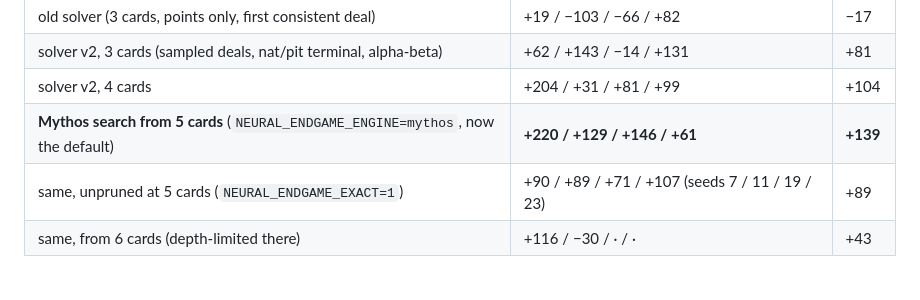
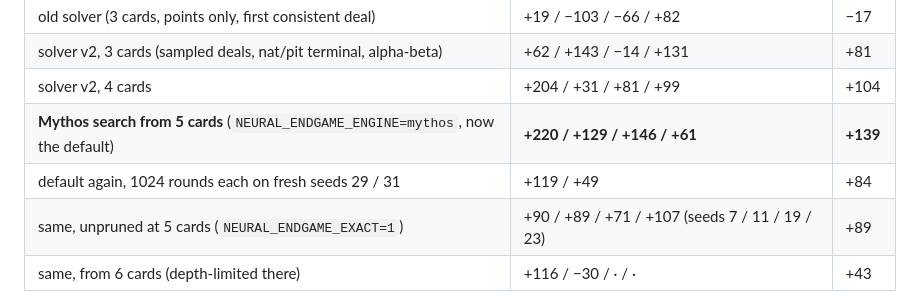
Before and after one commit to HansHoogerwerf/eenkaartjeleggen, a Markdown page: docs/neural-roem-retrain.md, the part around the change. GitHub-like rendering.

```diff
--- a/docs/neural-roem-retrain.md
+++ b/docs/neural-roem-retrain.md
@@ -179,6 +179,7 @@ minimax over a single guessed layout of the hidden cards. Replacing that:
 | solver v2, 3 cards (sampled deals, nat/pit terminal, alpha-beta) | +62 / +143 / −14 / +131 | +81 |
 | solver v2, 4 cards | +204 / +31 / +81 / +99 | +104 |
 | **Mythos search from 5 cards** (`NEURAL_ENDGAME_ENGINE=mythos`, now the default) | **+220 / +129 / +146 / +61** | **+139** |
+| default again, 1024 rounds each on fresh seeds 29 / 31 | +119 / +49 | +84 |
 | same, unpruned at 5 cards (`NEURAL_ENDGAME_EXACT=1`) | +90 / +89 / +71 / +107 (seeds 7 / 11 / 19 / 23) | +89 |
 | same, from 6 cards (depth-limited there) | +116 / −30 / · / · | +43 |
 
```
Also changed, not shown: docs/neural-v3-campaign.md (+1 -0 lines).
